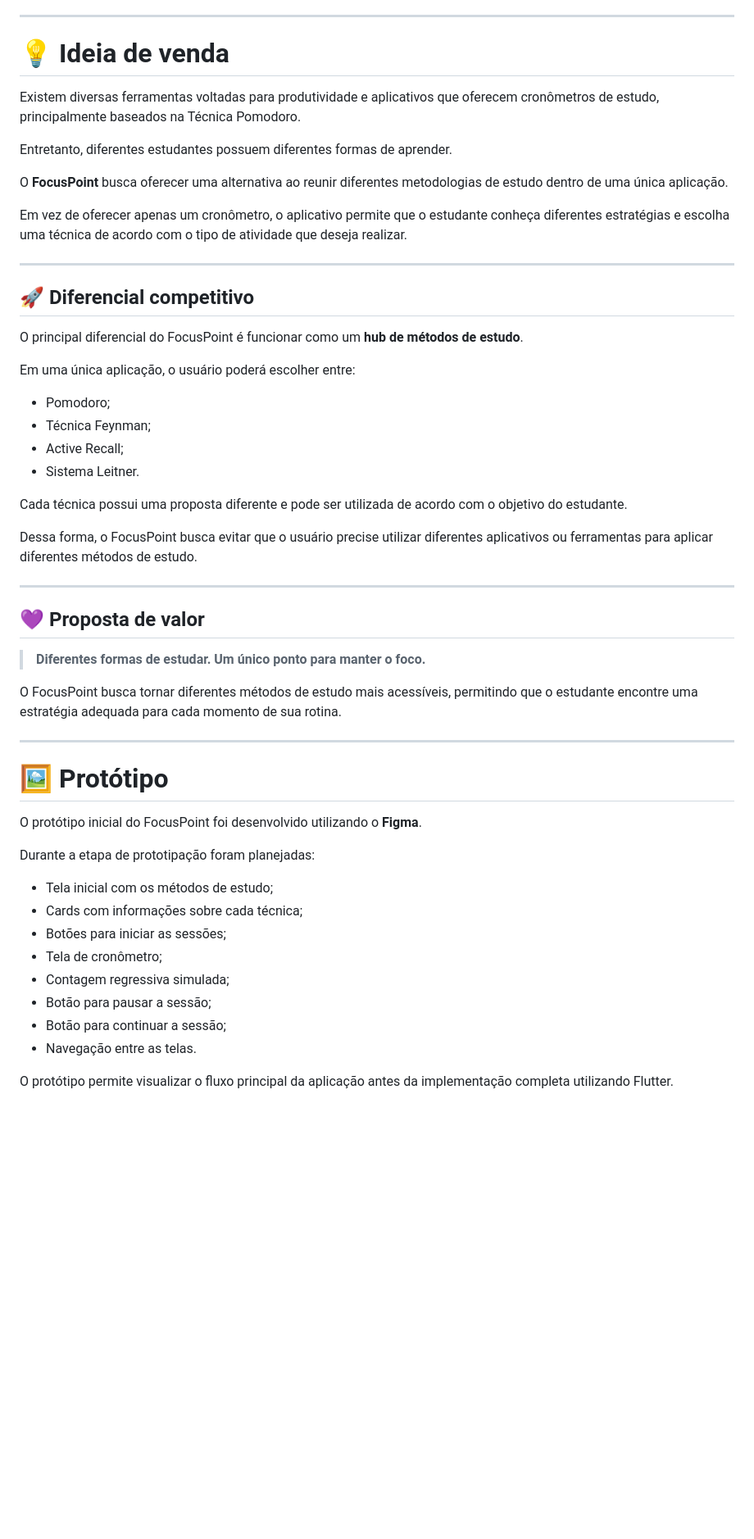
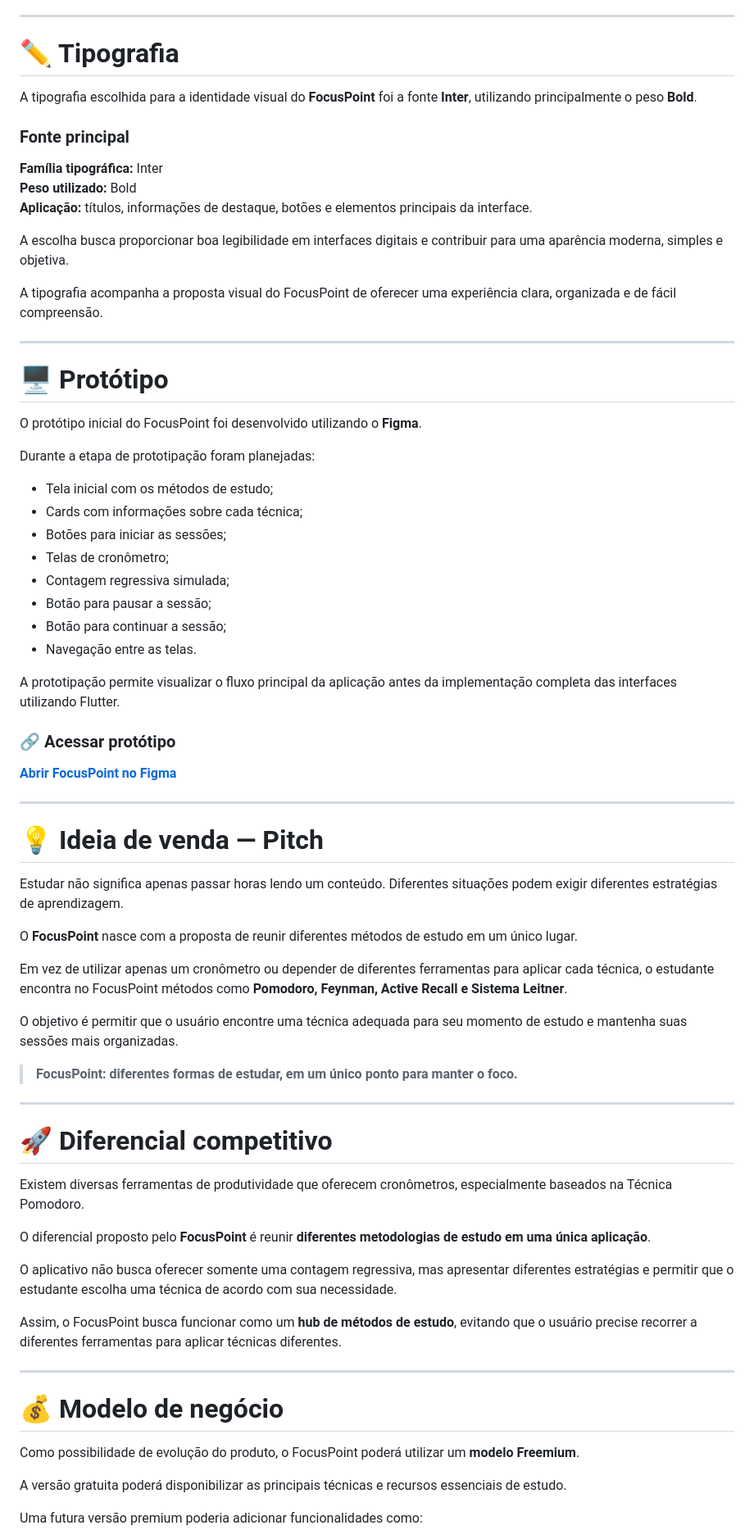
Before and after one commit to rezendelucca/CheckPoint4-5-6_CPAD, a Markdown page: README.md, the part around one of its changes. Shown at 82% size. Drawn GitHub-style; blank space fills up the shorter version.

```diff
--- a/README.md
+++ b/README.md
@@ -168,44 +221,23 @@ A tipografia do projeto busca priorizar:
 
 ---
 
-# 💡 Ideia de venda
+# ✏️ Tipografia
 
-Existem diversas ferramentas voltadas para produtividade e aplicativos que oferecem cronômetros de estudo, principalmente baseados na Técnica Pomodoro.
+A tipografia escolhida para a identidade visual do **FocusPoint** foi a fonte **Inter**, utilizando principalmente o peso **Bold**.
 
-Entretanto, diferentes estudantes possuem diferentes formas de aprender.
+### Fonte principal
 
-O **FocusPoint** busca oferecer uma alternativa ao reunir diferentes metodologias de estudo dentro de uma única aplicação.
+**Família tipográfica:** Inter
+**Peso utilizado:** Bold
+**Aplicação:** títulos, informações de destaque, botões e elementos principais da interface.
 
-Em vez de oferecer apenas um cronômetro, o aplicativo permite que o estudante conheça diferentes estratégias e escolha uma técnica de acordo com o tipo de atividade que deseja realizar.
+A escolha busca proporcionar boa legibilidade em interfaces digitais e contribuir para uma aparência moderna, simples e objetiva.
+
+A tipografia acompanha a proposta visual do FocusPoint de oferecer uma experiência clara, organizada e de fácil compreensão.
 
 ---
 
-## 🚀 Diferencial competitivo
-
-O principal diferencial do FocusPoint é funcionar como um **hub de métodos de estudo**.
-
-Em uma única aplicação, o usuário poderá escolher entre:
-
-- Pomodoro;
-- Técnica Feynman;
-- Active Recall;
-- Sistema Leitner.
-
-Cada técnica possui uma proposta diferente e pode ser utilizada de acordo com o objetivo do estudante.
-
-Dessa forma, o FocusPoint busca evitar que o usuário precise utilizar diferentes aplicativos ou ferramentas para aplicar diferentes métodos de estudo.
-
----
-
-## 💜 Proposta de valor
-
-> **Diferentes formas de estudar. Um único ponto para manter o foco.**
-
-O FocusPoint busca tornar diferentes métodos de estudo mais acessíveis, permitindo que o estudante encontre uma estratégia adequada para cada momento de sua rotina.
-
----
-
-# 🖼️ Protótipo
+# 🖥️ Protótipo
 
 O protótipo inicial do FocusPoint foi desenvolvido utilizando o **Figma**.
 
@@ -214,10 +246,51 @@ Durante a etapa de prototipação foram planejadas:
 - Tela inicial com os métodos de estudo;
 - Cards com informações sobre cada técnica;
 - Botões para iniciar as sessões;
-- Tela de cronômetro;
+- Telas de cronômetro;
 - Contagem regressiva simulada;
 - Botão para pausar a sessão;
 - Botão para continuar a sessão;
 - Navegação entre as telas.
 
-O protótipo permite visualizar o fluxo principal da aplicação antes da implementação completa utilizando Flutter.
+A prototipação permite visualizar o fluxo principal da aplicação antes da implementação completa das interfaces utilizando Flutter.
+
+### 🔗 Acessar protótipo
+
+[**Abrir FocusPoint no Figma**](https://www.figma.com/design/NpZ4CHYicY21IuoGD829oa/CheckPoint_cpad?node-id=0-1&p=f&t=1id8naTyvHdnJTyU-0)
+
+---
+
+# 💡 Ideia de venda — Pitch
+
+Estudar não significa apenas passar horas lendo um conteúdo. Diferentes situações podem exigir diferentes estratégias de aprendizagem.
+
+O **FocusPoint** nasce com a proposta de reunir diferentes métodos de estudo em um único lugar.
+
+Em vez de utilizar apenas um cronômetro ou depender de diferentes ferramentas para aplicar cada técnica, o estudante encontra no FocusPoint métodos como **Pomodoro, Feynman, Active Recall e Sistema Leitner**.
+
+O objetivo é permitir que o usuário encontre uma técnica adequada para seu momento de estudo e mantenha suas sessões mais organizadas.
+
+> **FocusPoint: diferentes formas de estudar, em um único ponto para manter o foco.**
+
+---
+
+# 🚀 Diferencial competitivo
+
+Existem diversas ferramentas de produtividade que oferecem cronômetros, especialmente baseados na Técnica Pomodoro.
+
+O diferencial proposto pelo **FocusPoint** é reunir **diferentes metodologias de estudo em uma única aplicação**.
+
+O aplicativo não busca oferecer somente uma contagem regressiva, mas apresentar diferentes estratégias e permitir que o estudante escolha uma técnica de acordo com sua necessidade.
+
+Assim, o FocusPoint busca funcionar como um **hub de métodos de estudo**, evitando que o usuário precise recorrer a diferentes ferramentas para aplicar técnicas diferentes.
+
+---
+
+# 💰 Modelo de negócio
+
+Como possibilidade de evolução do produto, o FocusPoint poderá utilizar um **modelo Freemium**.
+
+A versão gratuita poderá disponibilizar as principais técnicas e recursos essenciais de estudo.
+
+Uma futura versão premium poderia adicionar funcionalidades como:
+
```
Also changed, not shown: other parts of README.md (+132 -62 lines).
